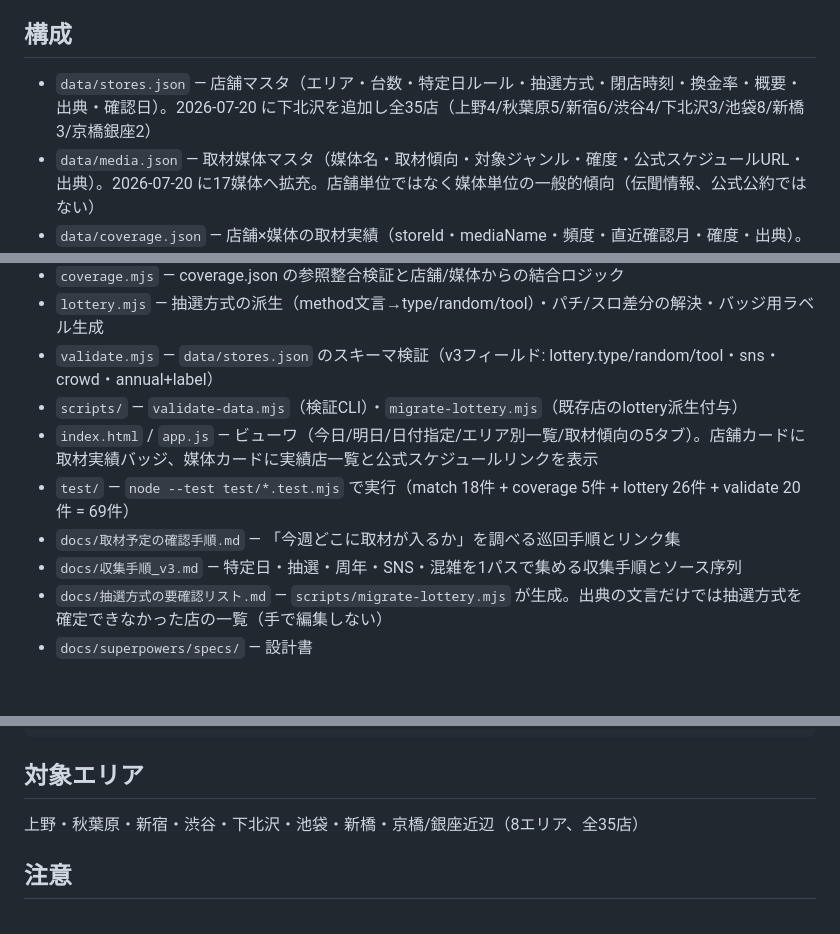
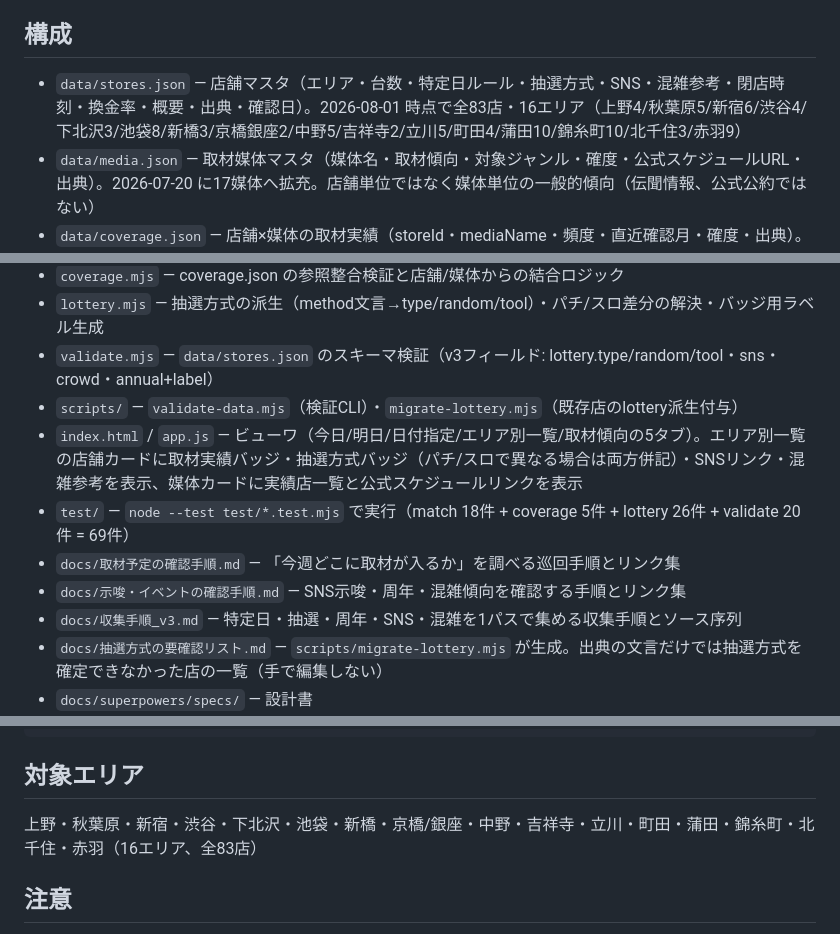
Before and after one commit to ramdamain-commits/tokyo-pachi-guide, a Markdown page: README.md, 3 parts joined by grey strips. GitHub-like rendering; blank space fills up the shorter version.

```diff
--- a/README.md
+++ b/README.md
@@ -6,7 +6,7 @@
 
 ## 構成
 
-- `data/stores.json` — 店舗マスタ（エリア・台数・特定日ルール・抽選方式・閉店時刻・換金率・概要・出典・確認日）。2026-07-20 に下北沢を追加し全35店（上野4/秋葉原5/新宿6/渋谷4/下北沢3/池袋8/新橋3/京橋銀座2）
+- `data/stores.json` — 店舗マスタ（エリア・台数・特定日ルール・抽選方式・SNS・混雑参考・閉店時刻・換金率・概要・出典・確認日）。2026-08-01 時点で全83店・16エリア（上野4/秋葉原5/新宿6/渋谷4/下北沢3/池袋8/新橋3/京橋銀座2/中野5/吉祥寺2/立川5/町田4/蒲田10/錦糸町10/北千住3/赤羽9）
 - `data/media.json` — 取材媒体マスタ（媒体名・取材傾向・対象ジャンル・確度・公式スケジュールURL・出典）。2026-07-20 に17媒体へ拡充。店舗単位ではなく媒体単位の一般的傾向（伝聞情報、公式公約ではない）
 - `data/coverage.json` — 店舗×媒体の取材実績（storeId・mediaName・頻度・直近確認月・確度・出典）。過去実績に基づく推定・伝聞であり公式情報ではない。掲載が無い＝実績なし、ではない（欠測）
 - `match.mjs` — 日付マッチングロジック本体（`rules[].type` 全7種の判定・`ruleLabel` によるバッジ用日本語ラベル生成）
@@ -14,9 +14,10 @@
 - `lottery.mjs` — 抽選方式の派生（method文言→type/random/tool）・パチ/スロ差分の解決・バッジ用ラベル生成
 - `validate.mjs` — `data/stores.json` のスキーマ検証（v3フィールド: lottery.type/random/tool・sns・crowd・annual+label）
 - `scripts/` — `validate-data.mjs`（検証CLI）・`migrate-lottery.mjs`（既存店のlottery派生付与）
-- `index.html` / `app.js` — ビューワ（今日/明日/日付指定/エリア別一覧/取材傾向の5タブ）。店舗カードに取材実績バッジ、媒体カードに実績店一覧と公式スケジュールリンクを表示
+- `index.html` / `app.js` — ビューワ（今日/明日/日付指定/エリア別一覧/取材傾向の5タブ）。エリア別一覧の店舗カードに取材実績バッジ・抽選方式バッジ（パチ/スロで異なる場合は両方併記）・SNSリンク・混雑参考を表示、媒体カードに実績店一覧と公式スケジュールリンクを表示
 - `test/` — `node --test test/*.test.mjs` で実行（match 18件 + coverage 5件 + lottery 26件 + validate 20件 = 69件）
 - `docs/取材予定の確認手順.md` — 「今週どこに取材が入るか」を調べる巡回手順とリンク集
+- `docs/示唆・イベントの確認手順.md` — SNS示唆・周年・混雑傾向を確認する手順とリンク集
 - `docs/収集手順_v3.md` — 特定日・抽選・周年・SNS・混雑を1パスで集める収集手順とソース序列
 - `docs/抽選方式の要確認リスト.md` — `scripts/migrate-lottery.mjs` が生成。出典の文言だけでは抽選方式を確定できなかった店の一覧（手で編集しない）
 - `docs/superpowers/specs/` — 設計書
@@ -33,7 +34,7 @@ python3 -m http.server 8099
 
 ## 対象エリア
 
-上野・秋葉原・新宿・渋谷・下北沢・池袋・新橋・京橋/銀座近辺（8エリア、全35店）
+上野・秋葉原・新宿・渋谷・下北沢・池袋・新橋・京橋/銀座・中野・吉祥寺・立川・町田・蒲田・錦糸町・北千住・赤羽（16エリア、全83店）
 
 ## 注意
 
```
Also changed, not shown: CHANGELOG.md (+8 -0 lines).
